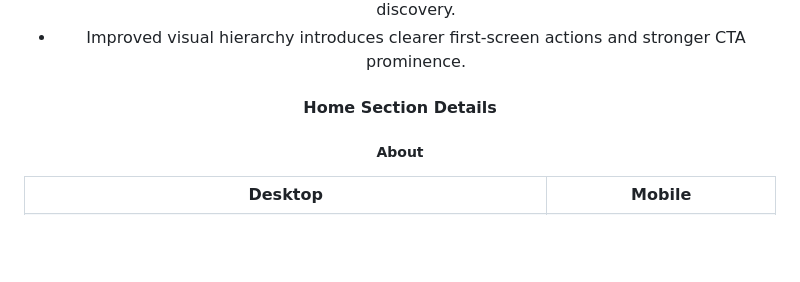
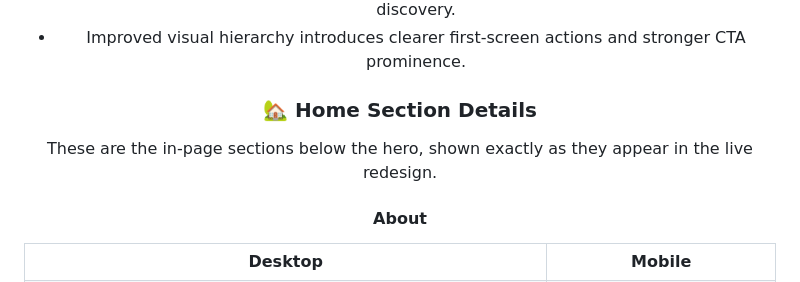
Before and after one commit to shivani-i-i/fossee-workshop-booking-ui, a Markdown page: README.md, the part around one of its changes. GitHub-like rendering; blank space fills up the shorter version.

Commit message:
docs: polish home section screenshot presentation

```diff
--- a/README.md
+++ b/README.md
@@ -66,9 +66,11 @@ The React app runs at http://127.0.0.1:5173.
 - Mobile-optimized FAQ uses accessible accordion interactions for compact, touch-friendly discovery.
 - Improved visual hierarchy introduces clearer first-screen actions and stronger CTA prominence.
 
-#### Home Section Details
+### 🏡 Home Section Details
 
-##### About
+<p align="center">These are the in-page sections below the hero, shown exactly as they appear in the live redesign.</p>
+
+#### About
 
 <table>
 	<tr>
```
Also changed, not shown: other parts of README.md (+6 -2 lines).
